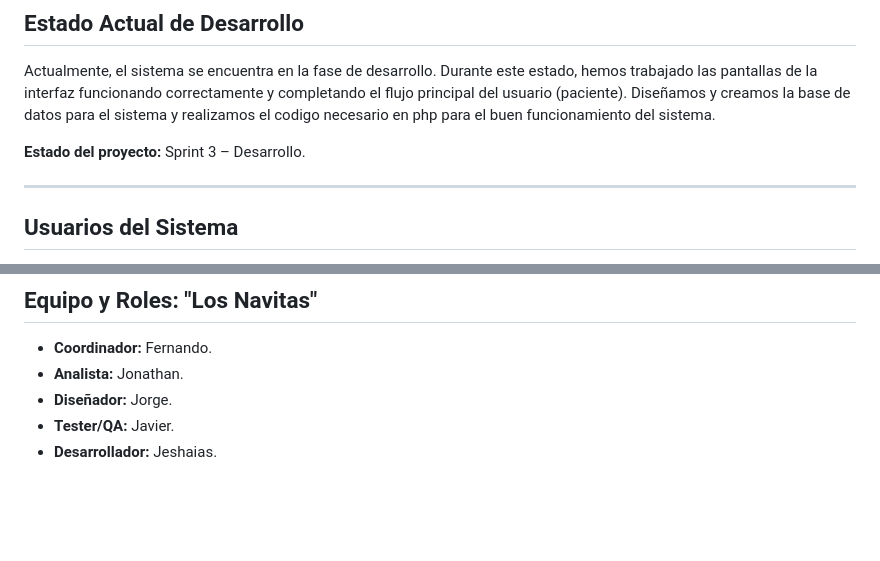
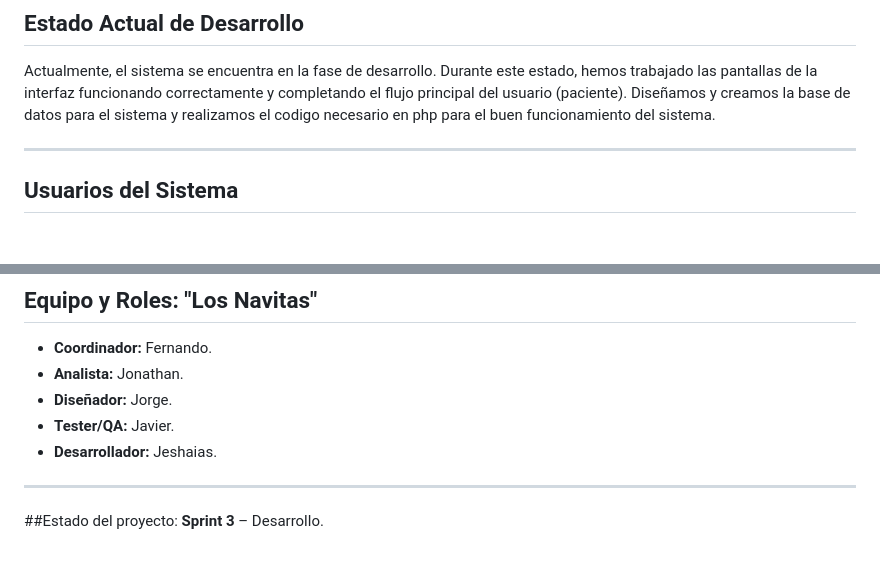
Before and after one commit to javiermartinez23isc-ship-it/software-engineering-2026, a Markdown page: README.md, 2 parts joined by grey strips. Rendered like a GitHub page; blank space fills up the shorter version.

```diff
--- a/README.md
+++ b/README.md
@@ -70,7 +70,6 @@ El flujo estructurado para agendar una cita es el siguiente:
 Actualmente, el sistema se encuentra en la fase de desarrollo. Durante este estado, hemos trabajado las pantallas de la interfaz funcionando correctamente y completando el flujo principal del usuario (paciente).
 Diseñamos y creamos la base de datos para el sistema y realizamos el codigo necesario en php para el buen funcionamiento del sistema.
 
-**Estado del proyecto:** Sprint 3 – Desarrollo.
 
 ---
 
@@ -110,3 +109,8 @@ Diseñamos y creamos la base de datos para el sistema y realizamos el codigo nec
 * **Diseñador:** Jorge.
 * **Tester/QA:** Javier.
 * **Desarrollador:** Jeshaias.
+
+---
+
+##Estado del proyecto:
+**Sprint 3** – Desarrollo.
```
